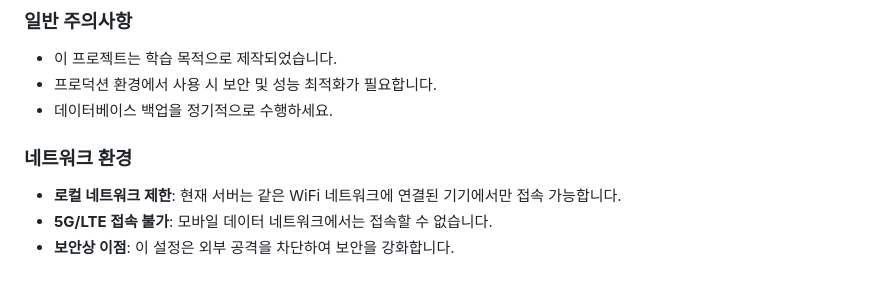
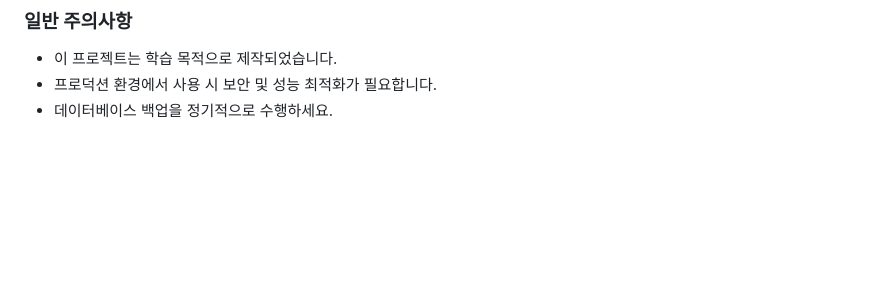
Before and after one commit to kimys93/board, a Markdown page: README.md, the part around the change. Drawn GitHub-style; blank space fills up the shorter version.

```diff
--- a/README.md
+++ b/README.md
@@ -416,8 +416,3 @@ docker exec -it board_db mysql -u board_user -p board_db
 - 이 프로젝트는 학습 목적으로 제작되었습니다.
 - 프로덕션 환경에서 사용 시 보안 및 성능 최적화가 필요합니다.
 - 데이터베이스 백업을 정기적으로 수행하세요.
-
-### 네트워크 환경
-- **로컬 네트워크 제한**: 현재 서버는 같은 WiFi 네트워크에 연결된 기기에서만 접속 가능합니다.
-- **5G/LTE 접속 불가**: 모바일 데이터 네트워크에서는 접속할 수 없습니다.
-- **보안상 이점**: 이 설정은 외부 공격을 차단하여 보안을 강화합니다.
```
